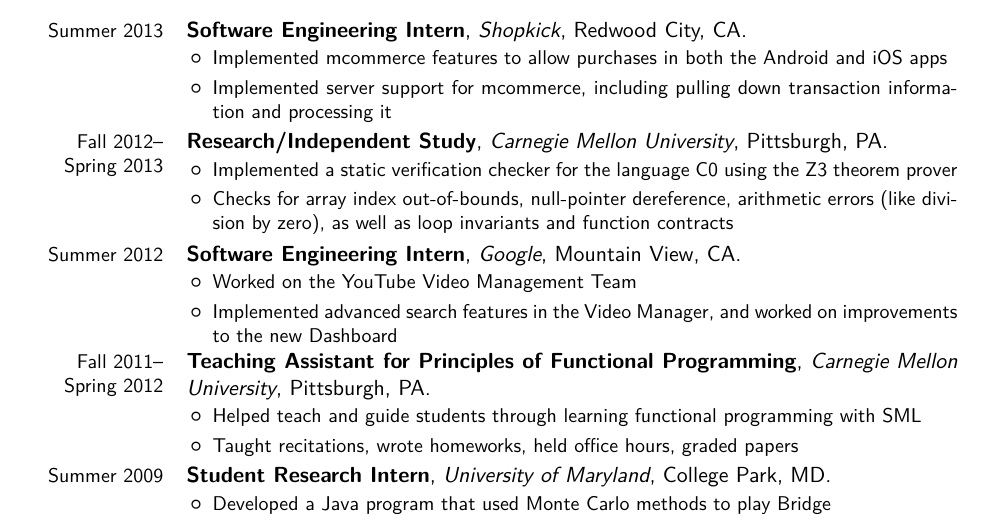
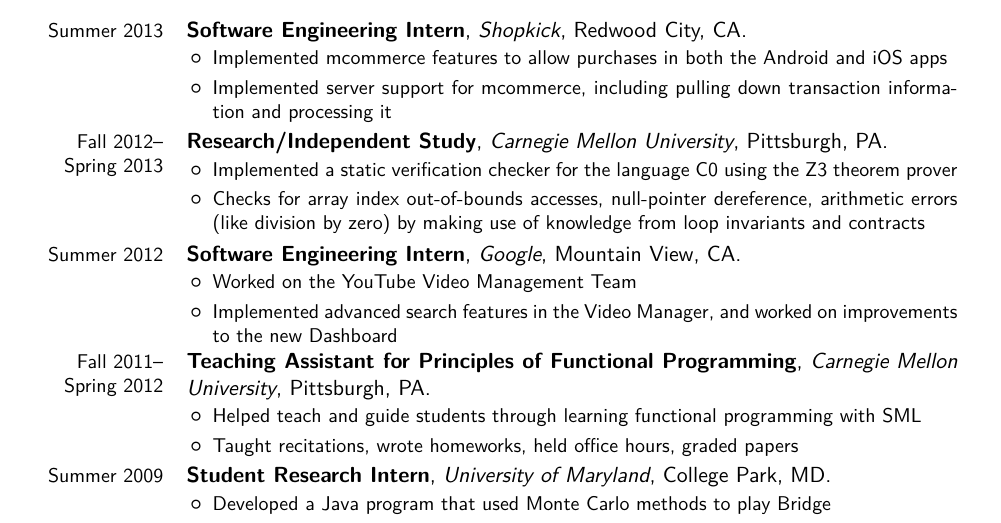
Before and after one commit to Frost36/Resume, a LaTeX CV (latex/resume.tex): part of the page, cut so that both start at the same text. Compiled offline with pdfLaTeX.

Commit message:
Updated wording on C0 verification research

```diff
--- a/latex/resume.tex
+++ b/latex/resume.tex
@@ -57,7 +57,7 @@
 \cventry{Fall 2012-- Spring 2013}{Research/Independent Study}{Carnegie Mellon University}{Pittsburgh, PA}{}{
 \begin{itemize}%
 \item Implemented a static verification checker for the language C0 using the Z3 theorem prover
-\item Checks for array index out-of-bounds, null-pointer dereference, arithmetic errors (like division by zero), as well as loop invariants and function contracts
+\item Checks for array index out-of-bounds accesses, null-pointer dereference, arithmetic errors (like division by zero) by making use of knowledge from loop invariants and contracts
 \end{itemize}}
 \cventry{Summer 2012}{Software Engineering Intern}{Google}{Mountain View, CA}{}{
 \begin{itemize}%
```
Also changed, not shown: latex/resume.pdf.
